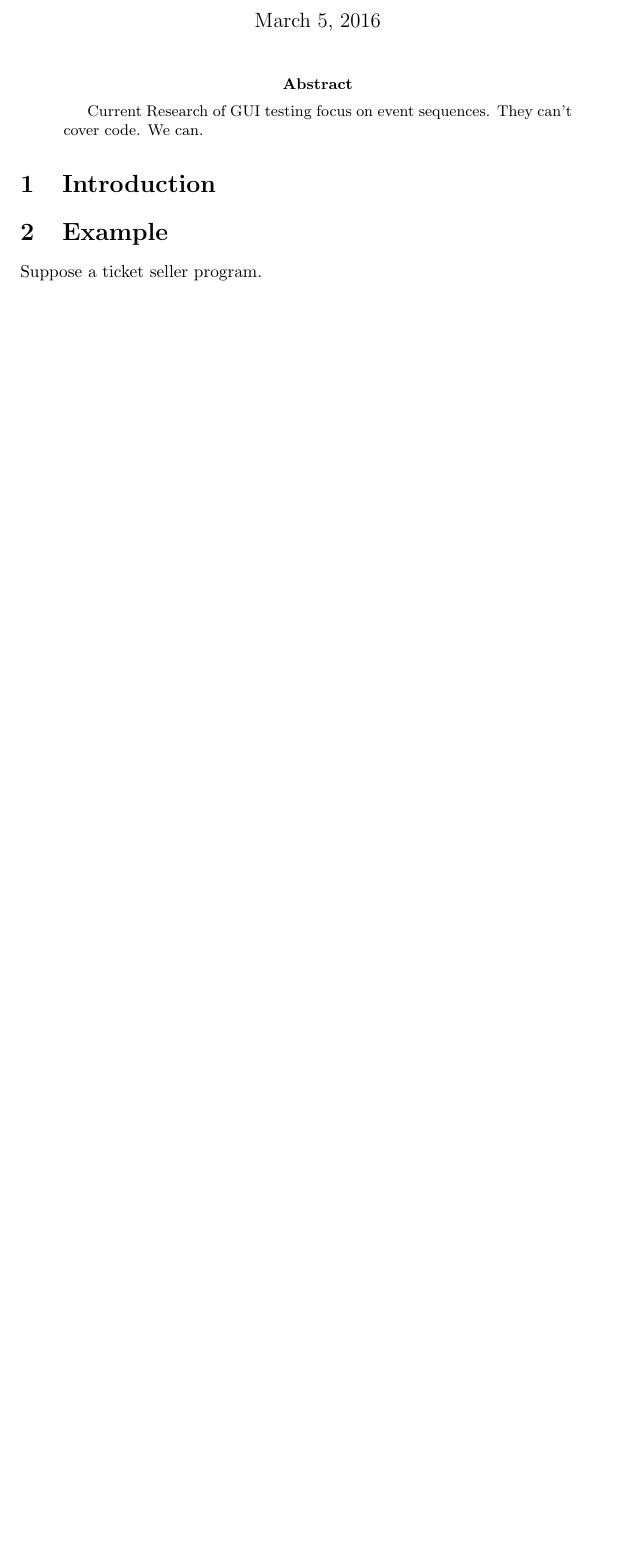
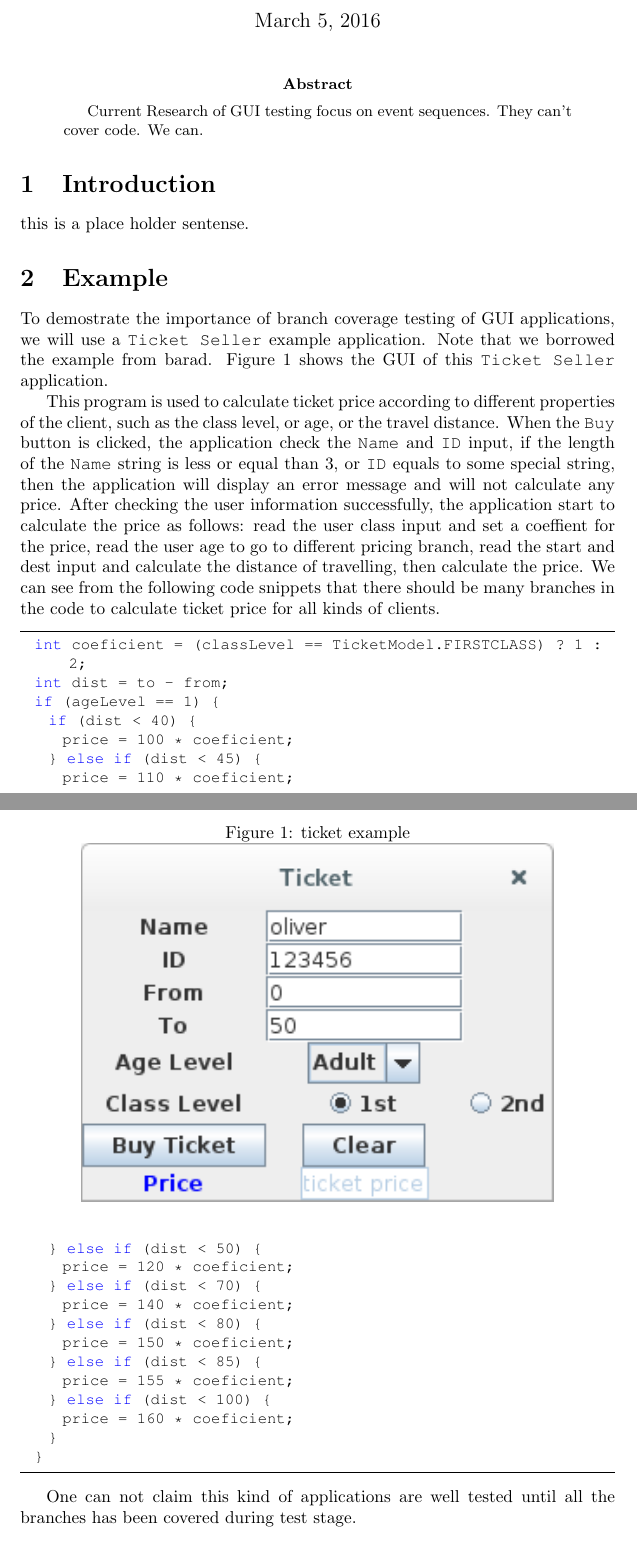
Before and after one commit to linchengcs/guicat, a LaTeX paper (doc/paper/paper.tex): part of the page before the commit and two parts of pages 1 and 2 of 2 after it, the two joined at a grey line, cut so that both start at the same text, the shorter picture padded with empty space. Compiled offline with pdfLaTeX.

Commit message:
paper doing

```diff
--- a/doc/paper/paper.tex
+++ b/doc/paper/paper.tex
@@ -2,7 +28,7 @@
 
 \begin{document}
 
-\title{My Paper Title}
+\title{A Title}
 
 
 \maketitle
@@ -14,10 +40,42 @@
 \end{abstract}
 
 \section{Introduction}\label{section:introduction}
+this is a place holder sentense.
 
 \section{Example}
-Suppose a ticket seller program.
 
-\section{Details}
+\begin{figure}
+  \centering
+  \caption{ticket example}
+  \includegraphics{./res/ticket.png}
+\end{figure}
+
+To demostrate  the importance of branch coverage testing of GUI applications, we will use a  \texttt{Ticket Seller} example application. Note that we borrowed the example from barad. Figure 1 shows the GUI of this \texttt{Ticket Seller} application.
+
+This program is used to calculate ticket price according to different properties of the client, such as the class level, or age, or the travel distance. When the \texttt{Buy} button is clicked, the application check the \texttt{Name} and \texttt{ID} input, if the length of the \texttt{Name} string is less or equal than 3, or \texttt{ID} equals to some special string, then the application will display an error message and will not calculate any price. After checking the user information successfully, the application start to calculate the price as follows: read the user class input and set a coeffient for the price, read the user age to go to different pricing branch, read the start and dest input and calculate the distance of travelling, then calculate the price. We can see from the following code snippets that there should be many branches in the code to calculate ticket price for all kinds of clients.
+
+\begin{lstlisting}
+  int coeficient = (classLevel == TicketModel.FIRSTCLASS) ? 1 : 2;
+  int dist = to - from;
+  if (ageLevel == 1) {
+    if (dist < 40) {
+      price = 100 * coeficient;
+    } else if (dist < 45) {
+      price = 110 * coeficient;
+    } else if (dist < 50) {
+      price = 120 * coeficient;
+    } else if (dist < 70) {
+      price = 140 * coeficient;
+    } else if (dist < 80) {
+      price = 150 * coeficient;
+    } else if (dist < 85) {
+      price = 155 * coeficient;
+    } else if (dist < 100) {
+      price = 160 * coeficient;
+    }
+  }
+\end{lstlisting}
+
+One can not claim this kind of applications are well tested until all the branches has been covered during test stage.
 
 
```
Also changed, not shown: doc/paper/paper.pdf, doc/paper/res/ticket.png (added), doc/paper/paper.tex (31 more changed lines), 1 other file.
